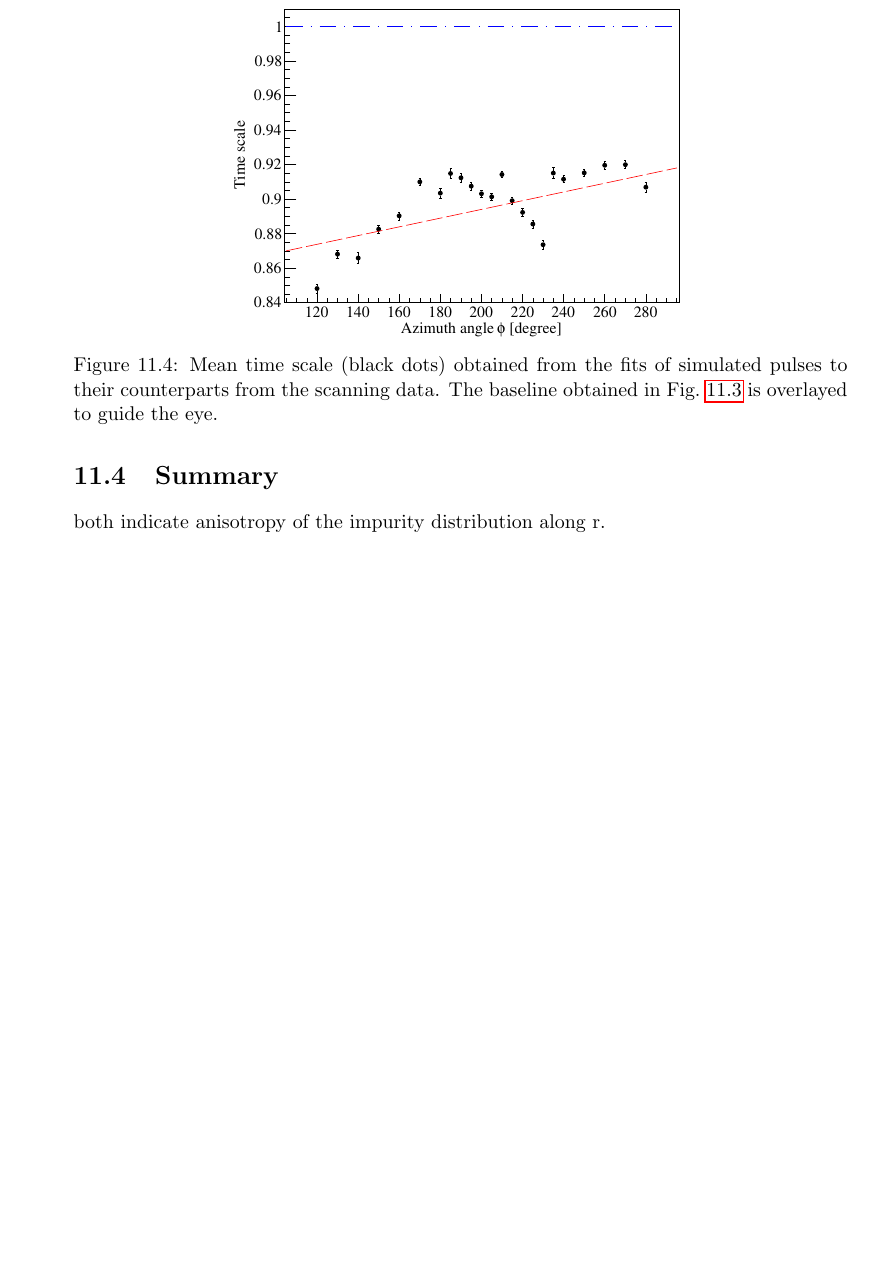
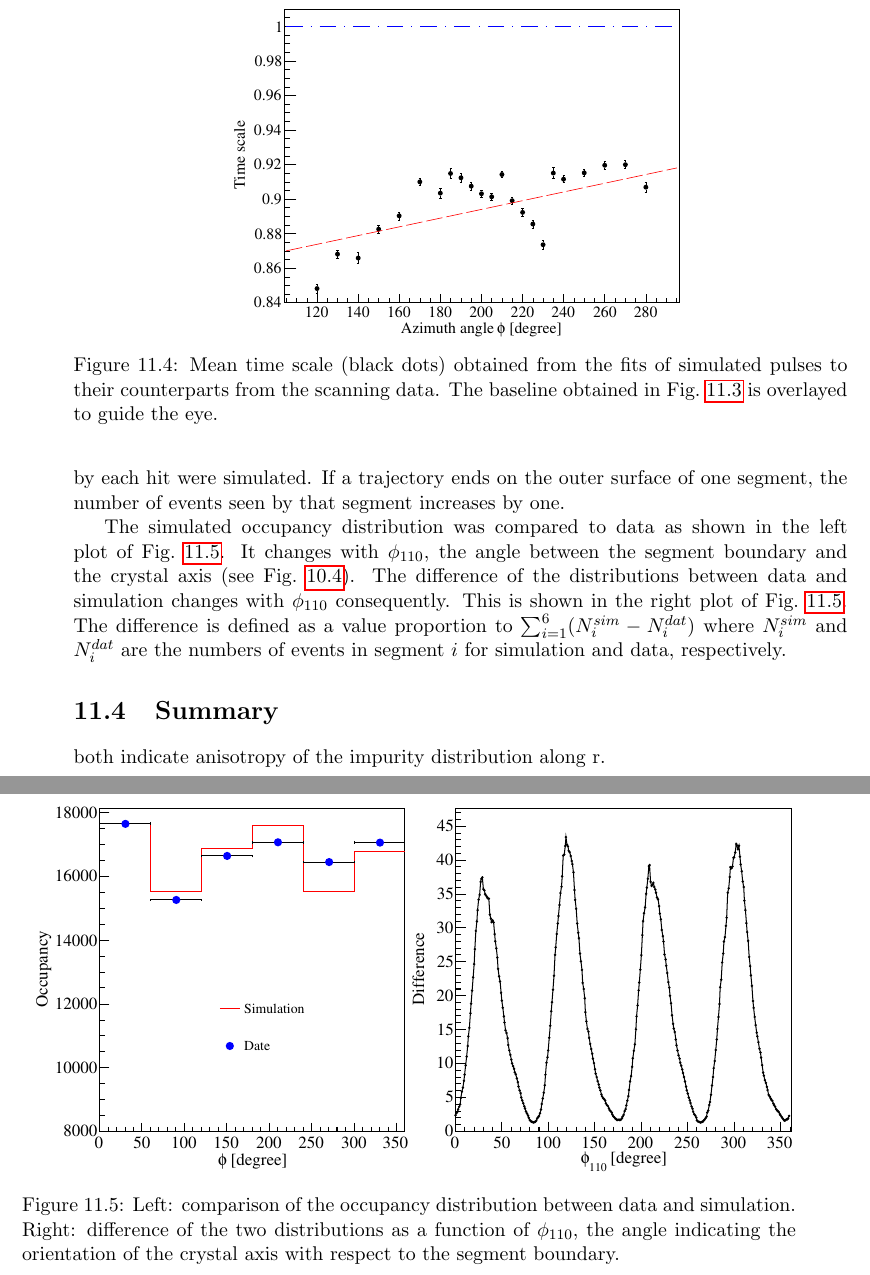
Before and after one commit to jintonic/thesis, a LaTeX thesis (thesis.tex, which reads psa.tex): part of page 111 of 123 before the commit and two parts of pages 111 and 112 of 123 after it, the two joined at a grey line, cut so that both start at the same text, the shorter picture padded with empty space. Compiled offline with pdfLaTeX.

Commit message:
minor changes
git-svn-id: file:///home/jingliu/home/jing.liu/svn/thesis/trunk@318 a066fb6a-a811-11dc-9a5e-f027034fa78f

```diff
--- a/psa.tex
+++ b/psa.tex
@@ -66 +66,12 @@ The transverse anisotropy of the drift leads to the bend of the drift trajectori
 
+To verify how well this feature can be simulated $100\ 000$ hits with the same energy were homogeneously distributed in the middle layer of Siegfried I. The drift of holes created by each hit were simulated. If a trajectory ends on the outer surface of one segment, the number of events seen by that segment increases by one.
+
+The simulated occupancy distribution was compared to data as shown in the left plot of Fig.~\ref{fig:psa:focc}. It changes with $\phi_{110}$, the angle between the segment boundary and the crystal axis (see Fig.~\ref{fig:pss:coo}). The difference of the distributions between data and simulation changes with $\phi_{110}$ consequently. This is shown in the right plot of Fig.~\ref{fig:psa:focc}. The difference is defined as a value proportion to $\sum_{i=1}^{6} (N_{i}^{sim}-N_{i}^{dat})$ where $N_{i}^{sim}$ and $N_{i}^{dat}$ are the numbers of events in segment $i$ for simulation and data, respectively.
+
+\begin{figure}[htbp]
+\centering
+\includegraphics[width=\textwidth]{fitocc}
+\caption{Left: comparison of the occupancy distribution between data and simulation. Right: difference of the two distributions as a function of $\phi_{110}$, the angle indicating the orientation of the crystal axis with respect to the segment boundary.}
+\label{fig:psa:focc}
+\end{figure}
+
```
Also changed, not shown: psa.tex (9 more changed lines).
